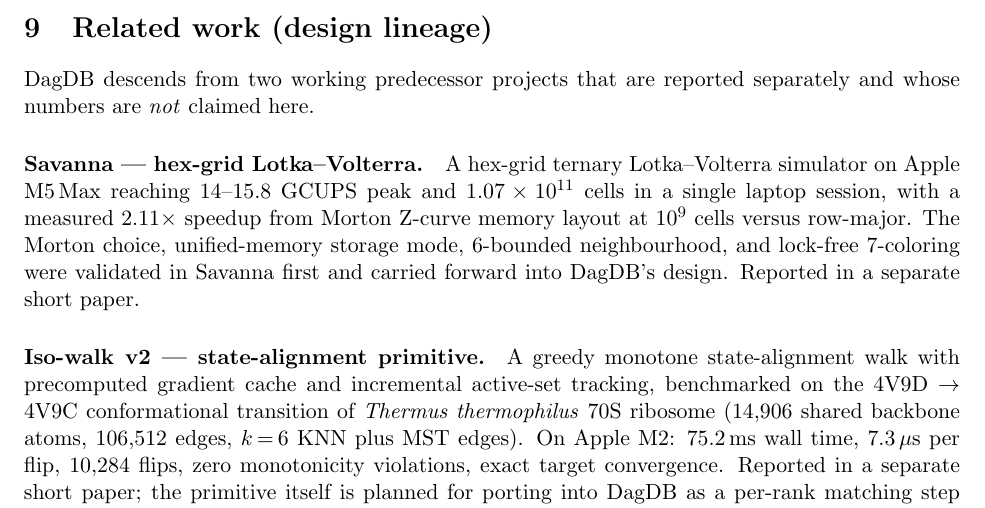
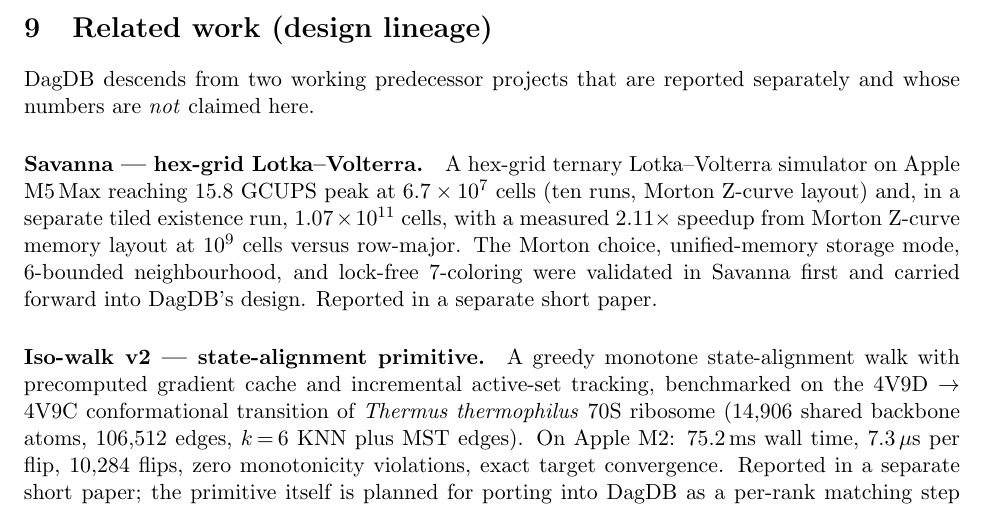
Before and after one commit to norayr-m/dagdb-engine, a LaTeX paper (paper/dagdb_intermezzo.tex): part of page 5 of 5, cut so that both start at the same text. Compiled offline with pdfLaTeX.

Commit message:
paper: give the throughput figure its conditions, separate the two runs
The intermezzo quoted a 14-15.8 GCUPS range with no conditions and put
the peak and the 107-billion-cell run in one clause. Now: 15.8 GCUPS at
6.7e7 cells over ten runs with Morton layout, and the 1.07e11 figure as
a separate tiled existence run. PDF recompiled.

2026-09-10 21:24 CDT — Pub audit 2026-09-10

```diff
--- a/paper/dagdb_intermezzo.tex
+++ b/paper/dagdb_intermezzo.tex
@@ -294,8 +294,9 @@
 
 \paragraph{Savanna --- hex-grid Lotka--Volterra.}
 A hex-grid ternary Lotka--Volterra simulator on Apple M5\,Max
-reaching 14--15.8 GCUPS peak and $1.07\times 10^{11}$ cells in a
-single laptop session, with a measured $2.11\times$ speedup from
+reaching 15.8 GCUPS peak at $6.7\times 10^{7}$ cells (ten runs,
+Morton Z-curve layout) and, in a separate tiled existence run,
+$1.07\times 10^{11}$ cells, with a measured $2.11\times$ speedup from
 Morton Z-curve memory layout at $10^{9}$ cells versus row-major. The
 Morton choice, unified-memory storage mode, 6-bounded neighbourhood,
 and lock-free 7-coloring were validated in Savanna first and carried
```
Also changed, not shown: .ship-manifest.txt, paper/dagdb_intermezzo.pdf.
